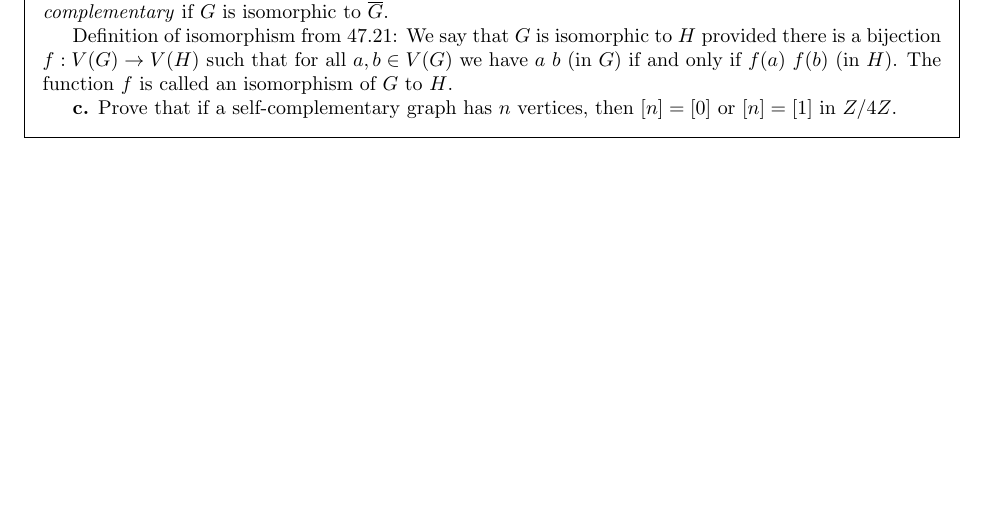
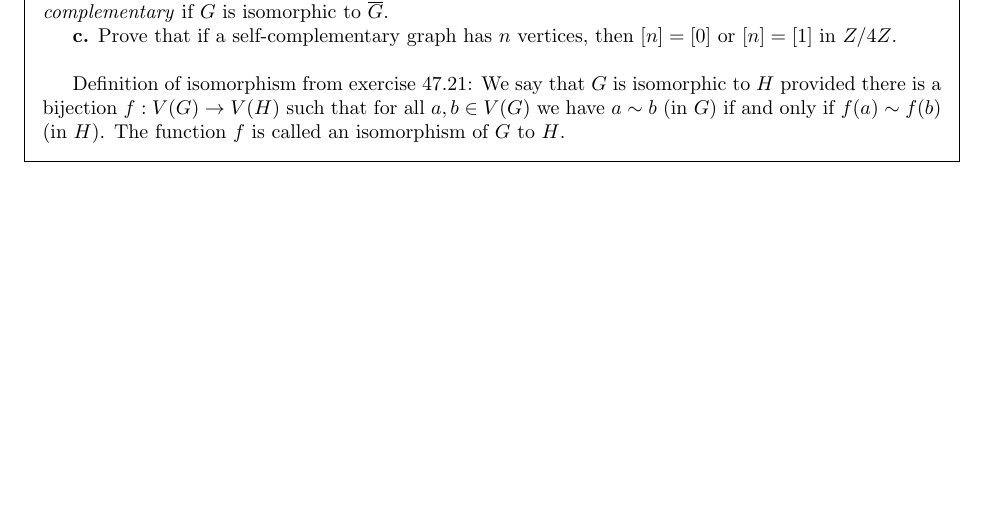
Before and after one commit to ssantichaivekin/hmc-math55-tex, a LaTeX problem sheet (math55-hw14-blank.tex): part of page 2 of 4, cut so that both start at the same text, the shorter picture padded with empty space. Compiled offline with pdfLaTeX.

Commit message:
modified

```diff
--- a/math55-hw14-blank.tex
+++ b/math55-hw14-blank.tex
@@ -28,13 +28,13 @@
 	\textbf{48.11(c)} Recall the definition of graph isomorphism from Exercise 47.21.
 	We call a graph $G$ \textit{self-complementary} if $G$ is isomorphic to $\overline{G}$.
 
-	Definition of isomorphism from 47.21:
+	\textbf{c.} Prove that if a self-complementary graph has $n$ vertices, then $[n] = [0]$ or $[n] = [1]$
+	in $Z/4Z$.\\
+
+	Definition of isomorphism from exercise 47.21:
 	We say that $G$ is isomorphic to $H$ provided there is a bijection $f: V(G) \rightarrow V(H)$
-	such that for all $a, b \in V(G)$ we have $a ~ b$ (in $G$) if and only if $f(a) ~ f(b)$ (in $H$).
+	such that for all $a, b \in V(G)$ we have $a \sim b$ (in $G$) if and only if $f(a) \sim f(b)$ (in $H$).
 	The function $f$ is called an isomorphism of $G$ to $H$.
-
-	\textbf{c.} Prove that if a self-complementary graph has $n$ vertices, then $[n] = [0]$ or $[n] = [1]$
-	in $Z/4Z$.
 \end{framed}
 
 \pagebreak
```
Also changed, not shown: math55-hw13-blank.tex (+1 -1 lines), math55-hw13-blank.pdf, math55-hw14-blank.pdf, math55-hw14-blank.tex (1 more changed lines).
